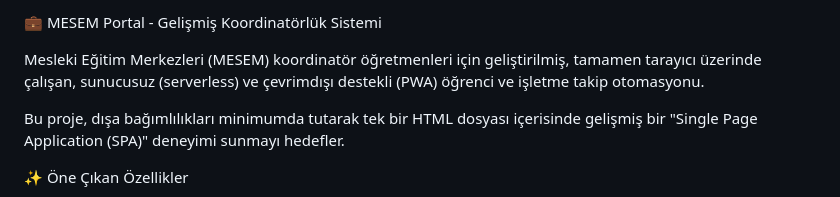
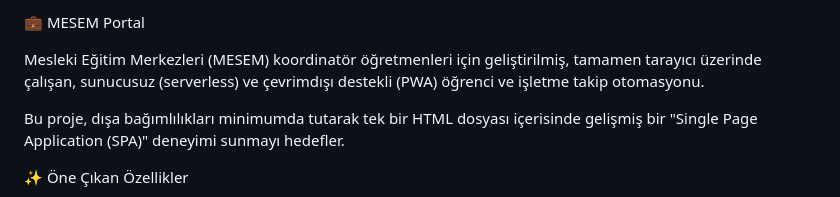
Before and after one commit to 01CopyPaste/MESEM-Portal, a Markdown page: README.md, the part around the change. Drawn GitHub-style.

```diff
--- a/README.md
+++ b/README.md
@@ -1,4 +1,4 @@
-💼 MESEM Portal - Gelişmiş Koordinatörlük Sistemi
+💼 MESEM Portal
 
 Mesleki Eğitim Merkezleri (MESEM) koordinatör öğretmenleri için geliştirilmiş, tamamen tarayıcı üzerinde çalışan, sunucusuz (serverless) ve çevrimdışı destekli (PWA) öğrenci ve işletme takip otomasyonu.
 
```
